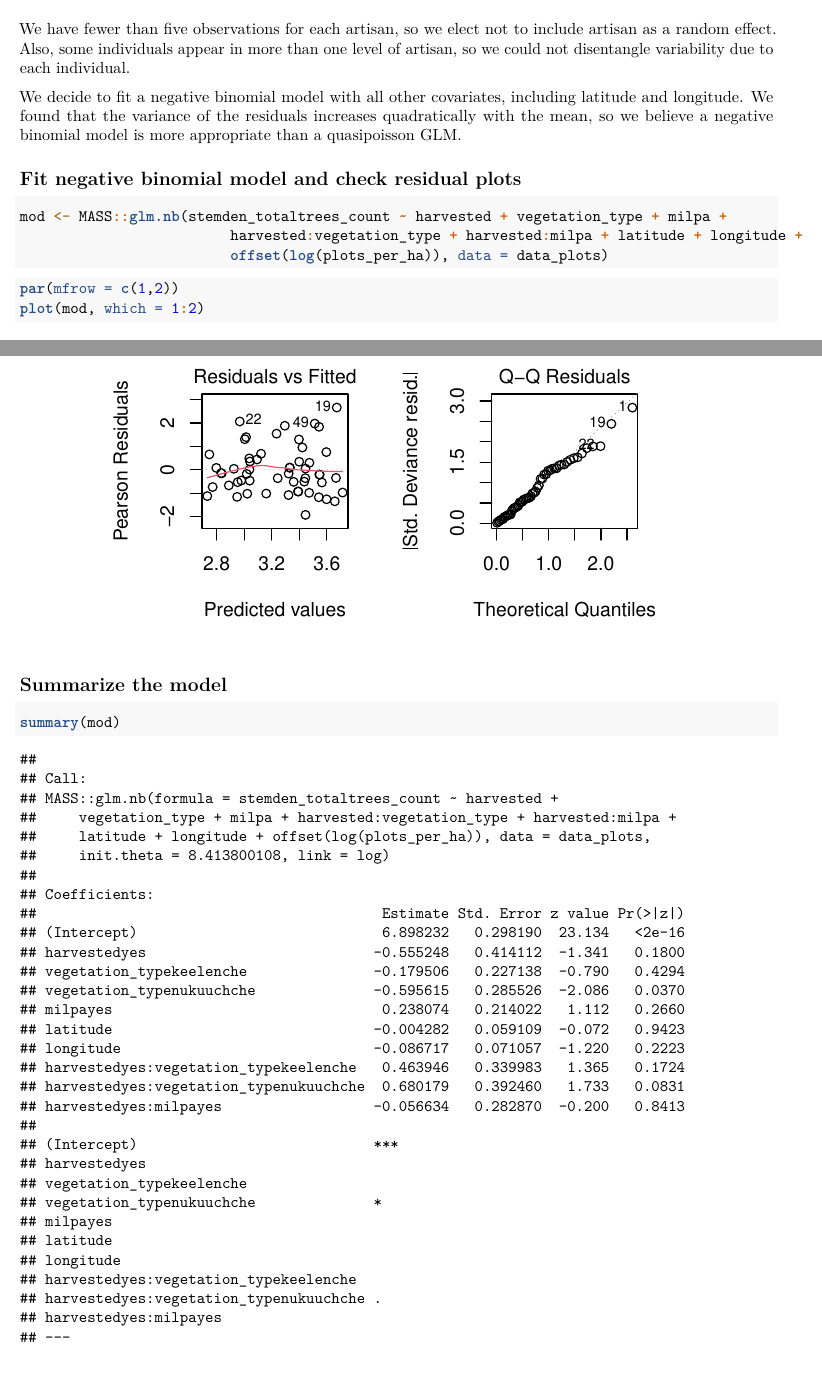
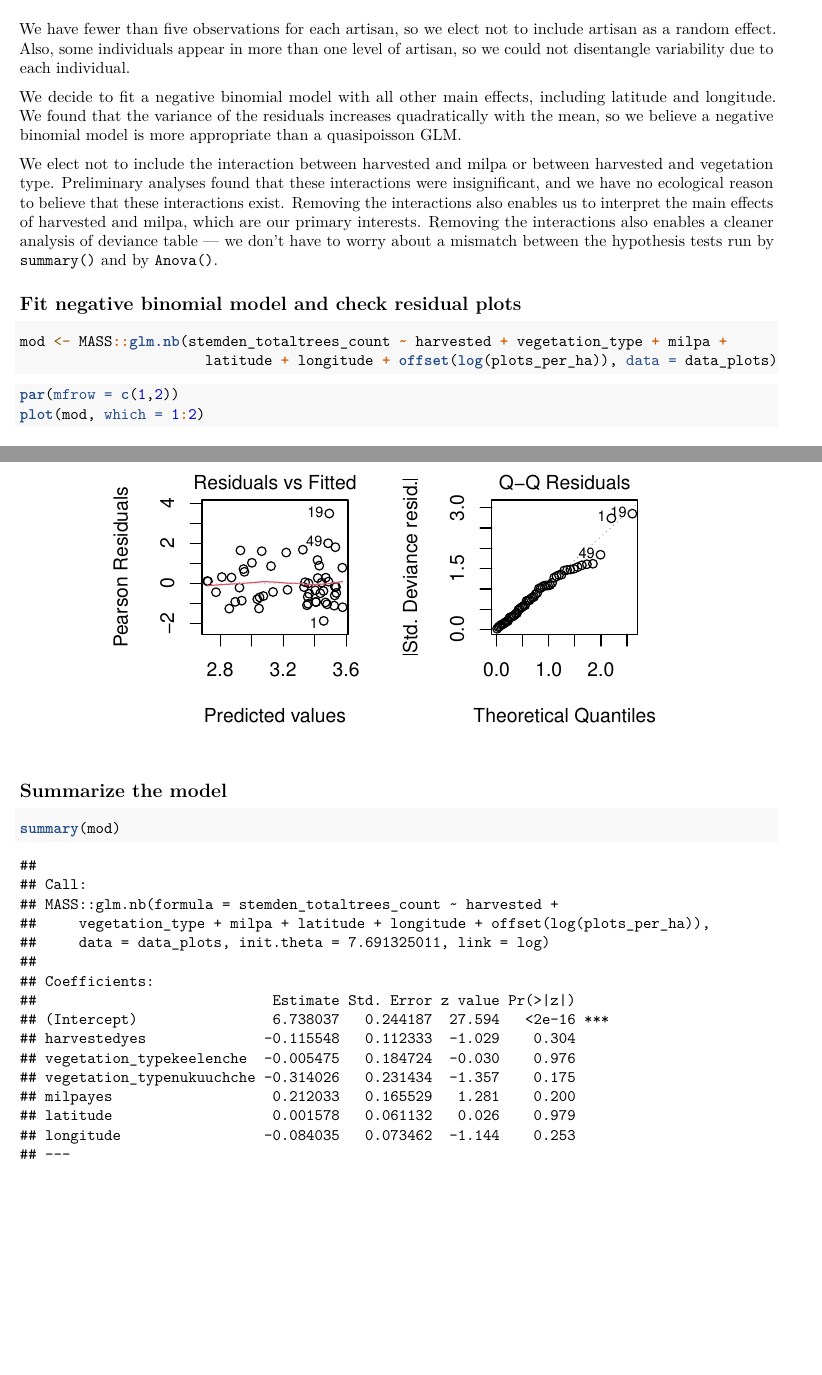
Before and after one commit to timwhite0/bursera-simaruba, an R Markdown document (stem_density.Rmd): two parts of pages 6 and 7 of 8, joined at a grey line, cut so that both start at the same text, the shorter picture padded with empty space. Rendered offline with R 4.5, knitr and Pandoc, then LaTeX, with nearby package versions.

Commit message:
Remove interactions for stem_density

````diff
--- a/stem_density.Rmd
+++ b/stem_density.Rmd
@@ -161,7 +161,9 @@ data_plots %>%
 
 We have fewer than five observations for each artisan, so we elect not to include artisan as a random effect. Also, some individuals appear in more than one level of artisan, so we could not disentangle variability due to each individual.
 
-We decide to fit a negative binomial model with all other covariates, including latitude and longitude. We found that the variance of the residuals increases quadratically with the mean, so we believe a negative binomial model is more appropriate than a quasipoisson GLM.
+We decide to fit a negative binomial model with all other main effects, including latitude and longitude. We found that the variance of the residuals increases quadratically with the mean, so we believe a negative binomial model is more appropriate than a quasipoisson GLM.
+
+We elect not to include the interaction between harvested and milpa or between harvested and vegetation type. Preliminary analyses found that these interactions were insignificant, and we have no ecological reason to believe that these interactions exist. Removing the interactions also enables us to interpret the main effects of harvested and milpa, which are our primary interests. Removing the interactions also enables a cleaner analysis of deviance table — we don't have to worry about a mismatch between the hypothesis tests run by `summary()` and by `Anova()`.
 
 
 
@@ -169,8 +171,7 @@ We decide to fit a negative binomial model with all other covariates, including
 
 ```{r}
 mod <- MASS::glm.nb(stemden_totaltrees_count ~ harvested + vegetation_type + milpa +
-                         harvested:vegetation_type + harvested:milpa + latitude + longitude +
-                         offset(log(plots_per_ha)), data = data_plots)
+                      latitude + longitude + offset(log(plots_per_ha)), data = data_plots)
 ```
 
 ```{r}
````
Also changed, not shown: pdfs/stem_density.pdf.
